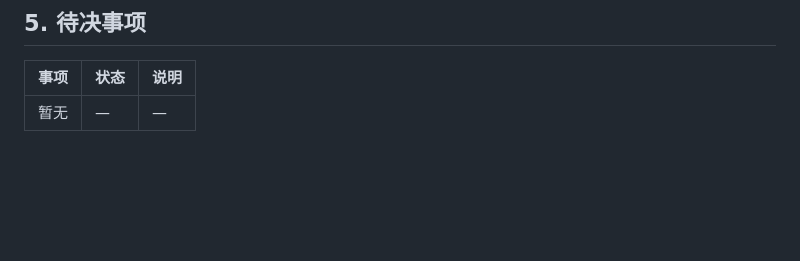
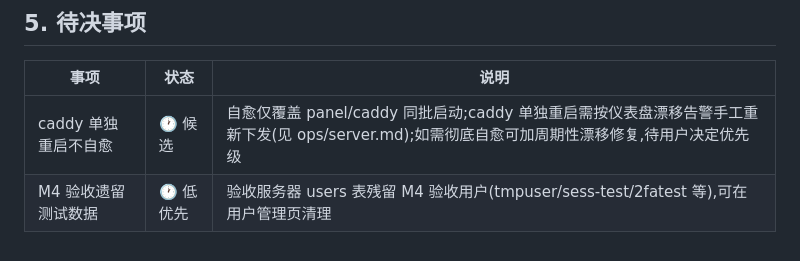
Before and after one commit to realqingtian/Caddy-Panel, a Markdown page: docs/progress.md, the part around the change. Rendered like a GitHub page; blank space fills up the shorter version.

Commit message:
docs(i4): 待决事项补记 —— caddy 单独重启不自愈/验收遗留数据

```diff
--- a/docs/progress.md
+++ b/docs/progress.md
@@ -66,4 +66,5 @@ M0–M4 已全部交付;I4 对全部功能与界面做了真实验收,16 项缺
 
 | 事项 | 状态 | 说明 |
 | --- | --- | --- |
-| 暂无 | — | — |
+| caddy 单独重启不自愈 | 🕐 候选 | 自愈仅覆盖 panel/caddy 同批启动;caddy 单独重启需按仪表盘漂移告警手工重新下发(见 ops/server.md);如需彻底自愈可加周期性漂移修复,待用户决定优先级 |
+| M4 验收遗留测试数据 | 🕐 低优先 | 验收服务器 users 表残留 M4 验收用户(tmpuser/sess-test/2fatest 等),可在用户管理页清理 |
```
